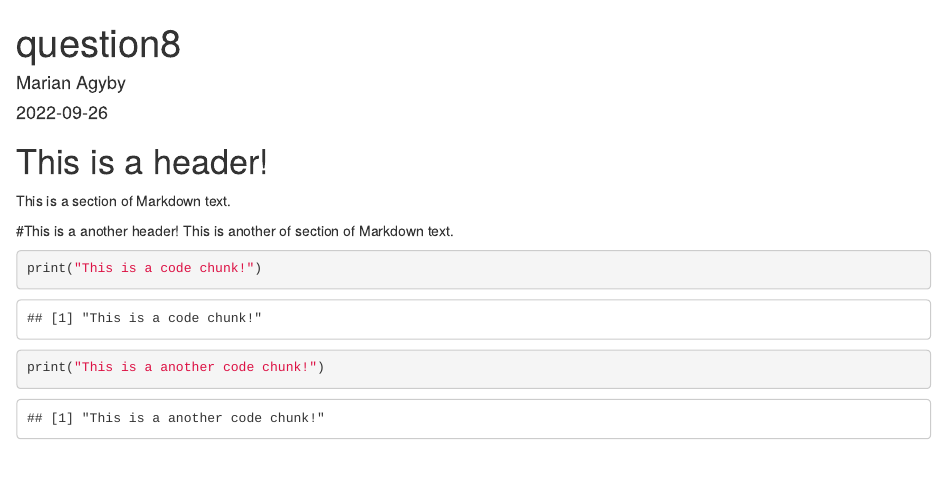
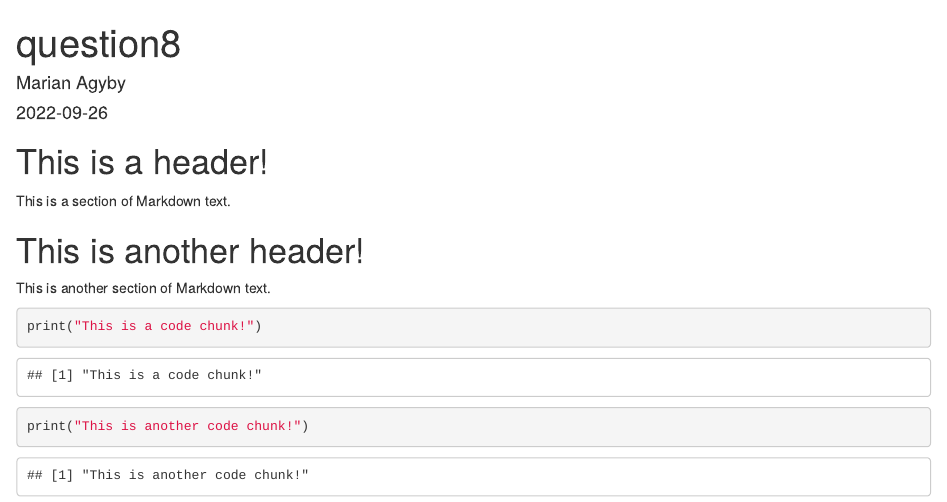
Before and after one commit to marianagyby/521_new_repo, an R Markdown document (question8.Rmd): the page in a window 1100 px wide, from its top. The pictures show the output file question8.html that the author committed with the source, opened offline.

Commit message:
question8 edited

````diff
--- a/question8.Rmd
+++ b/question8.Rmd
@@ -8,13 +8,13 @@ output: html_document
 # This is a header!
 This is a section of Markdown text.
 
-#This is a another header!
-This is another of section of Markdown text.
+# This is another header!
+This is another section of Markdown text.
 
 ```{R}
 print("This is a code chunk!")
 ```
 
 ```{R}
-print("This is a another code chunk!")
+print("This is another code chunk!")
 ```
````
Also changed, not shown: question8.html.
